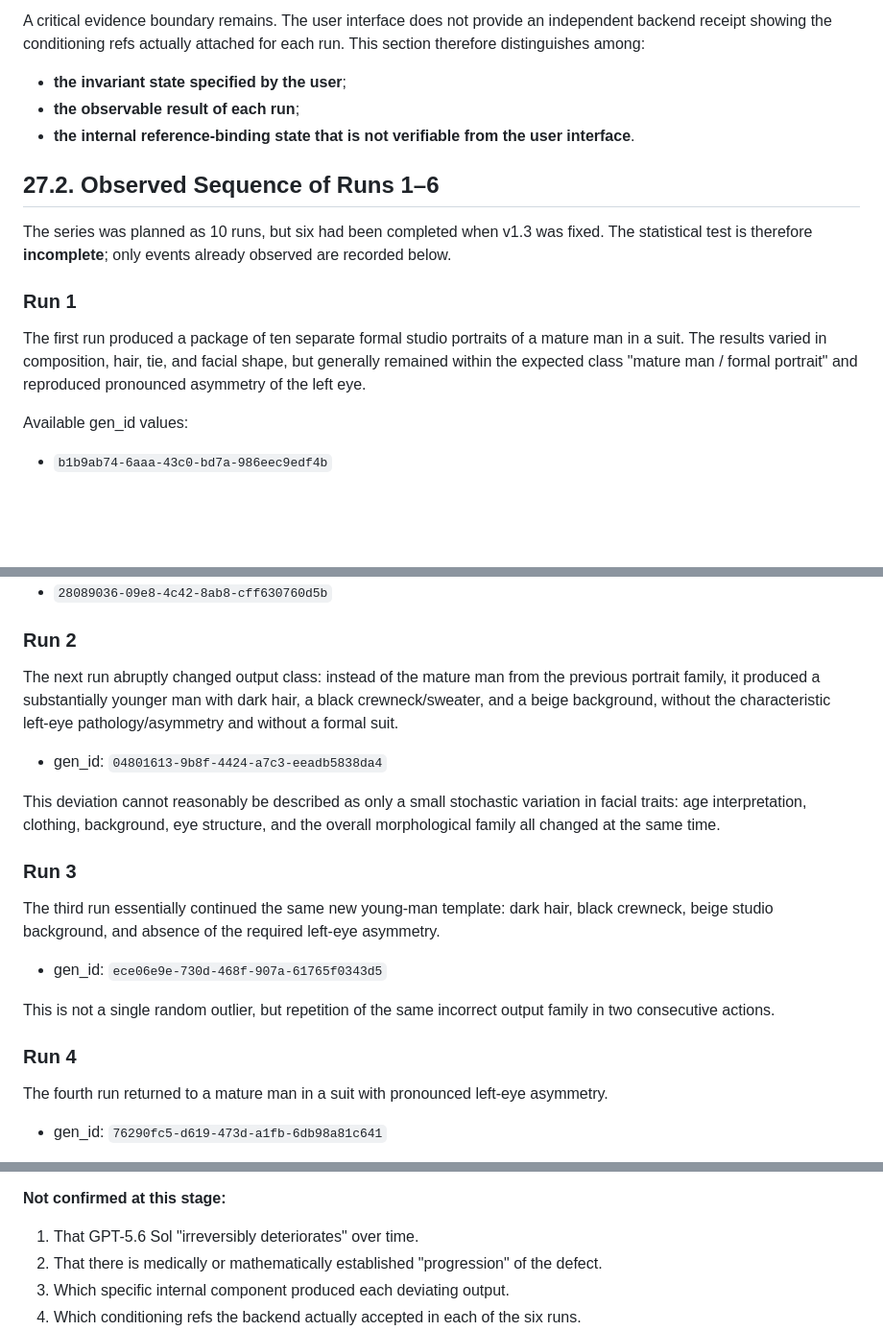
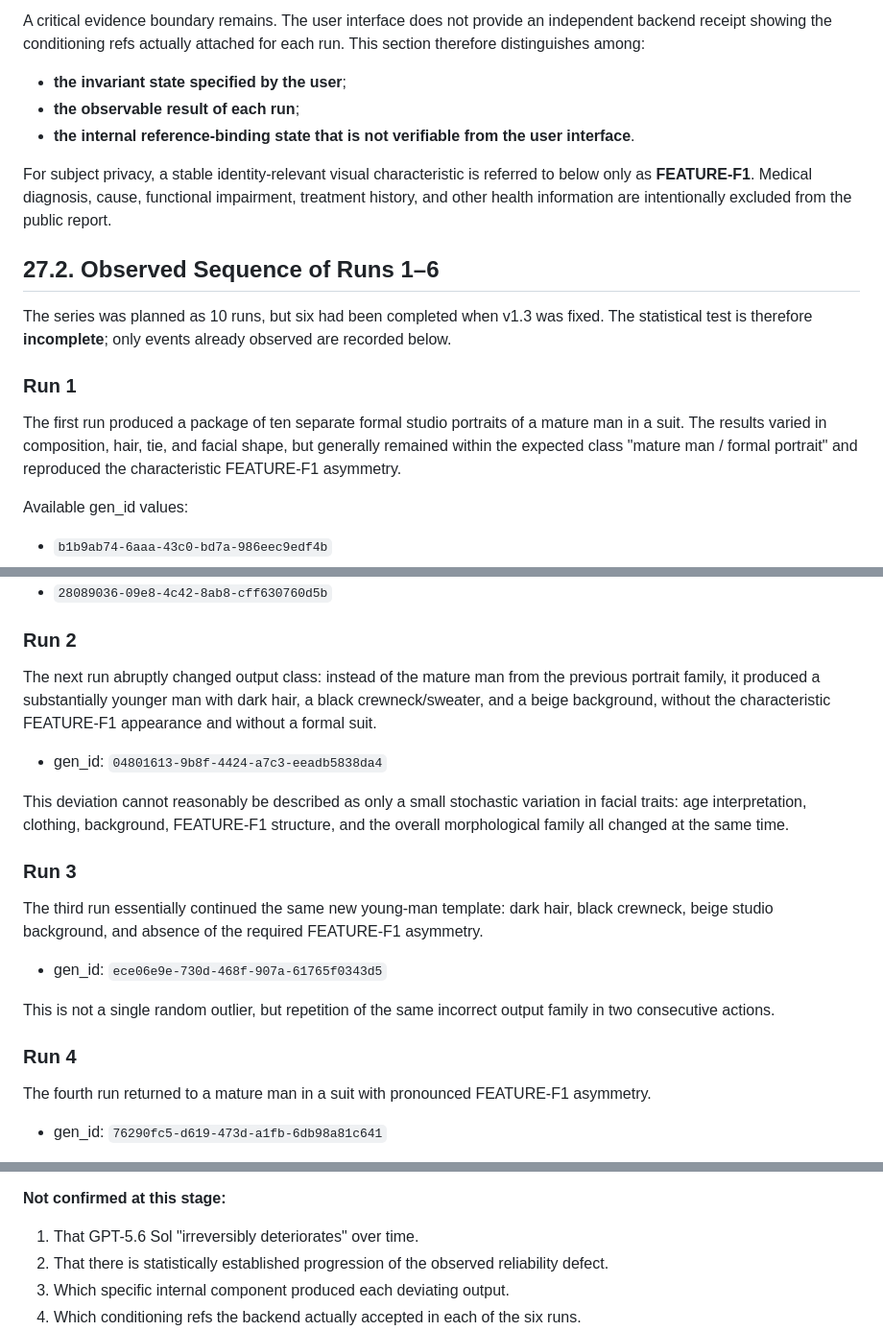
Before and after one commit to Ysaak62/chatgpt-technical-audit, a Markdown page: report/en/TECHNICAL_AUDIT_CHATGPT_PORTRAIT_PROJECT_v1.3_EN_part07.md, 3 parts joined by grey strips. Shown at 96% size. GitHub-like rendering; blank space fills up the shorter version.

Commit message:
Privacy-redact health language in English audit part 07

```diff
--- a/report/en/TECHNICAL_AUDIT_CHATGPT_PORTRAIT_PROJECT_v1.3_EN_part07.md
+++ b/report/en/TECHNICAL_AUDIT_CHATGPT_PORTRAIT_PROJECT_v1.3_EN_part07.md
@@ -14,13 +14,15 @@ A critical evidence boundary remains. The user interface does not provide an ind
 - **the observable result of each run**;
 - **the internal reference-binding state that is not verifiable from the user interface**.
 
+For subject privacy, a stable identity-relevant visual characteristic is referred to below only as **FEATURE-F1**. Medical diagnosis, cause, functional impairment, treatment history, and other health information are intentionally excluded from the public report.
+
 ## 27.2. Observed Sequence of Runs 1–6
 
 The series was planned as 10 runs, but six had been completed when v1.3 was fixed. The statistical test is therefore **incomplete**; only events already observed are recorded below.
 
 ### Run 1
 
-The first run produced a package of ten separate formal studio portraits of a mature man in a suit. The results varied in composition, hair, tie, and facial shape, but generally remained within the expected class "mature man / formal portrait" and reproduced pronounced asymmetry of the left eye.
+The first run produced a package of ten separate formal studio portraits of a mature man in a suit. The results varied in composition, hair, tie, and facial shape, but generally remained within the expected class "mature man / formal portrait" and reproduced the characteristic FEATURE-F1 asymmetry.
 
 Available gen_id values:
 
@@ -37,15 +39,15 @@ Available gen_id values:
 
 ### Run 2
 
-The next run abruptly changed output class: instead of the mature man from the previous portrait family, it produced a substantially younger man with dark hair, a black crewneck/sweater, and a beige background, without the characteristic left-eye pathology/asymmetry and without a formal suit.
+The next run abruptly changed output class: instead of the mature man from the previous portrait family, it produced a substantially younger man with dark hair, a black crewneck/sweater, and a beige background, without the characteristic FEATURE-F1 appearance and without a formal suit.
 
 - gen_id: `04801613-9b8f-4424-a7c3-eeadb5838da4`
 
-This deviation cannot reasonably be described as only a small stochastic variation in facial traits: age interpretation, clothing, background, eye structure, and the overall morphological family all changed at the same time.
+This deviation cannot reasonably be described as only a small stochastic variation in facial traits: age interpretation, clothing, background, FEATURE-F1 structure, and the overall morphological family all changed at the same time.
 
 ### Run 3
 
-The third run essentially continued the same new young-man template: dark hair, black crewneck, beige studio background, and absence of the required left-eye asymmetry.
+The third run essentially continued the same new young-man template: dark hair, black crewneck, beige studio background, and absence of the required FEATURE-F1 asymmetry.
 
 - gen_id: `ece06e9e-730d-468f-907a-61765f0343d5`
 
@@ -53,7 +55,7 @@ This is not a single random outlier, but repetition of the same incorrect output
 
 ### Run 4
 
-The fourth run returned to a mature man in a suit with pronounced left-eye asymmetry.
+The fourth run returned to a mature man in a suit with pronounced FEATURE-F1 asymmetry.
 
 - gen_id: `76290fc5-d619-473d-a1fb-6db98a81c641`
 
@@ -88,7 +90,7 @@ This is a particularly strong observable event: explicit corrective feedback dir
 **Not confirmed at this stage:**
 
 1. That GPT-5.6 Sol "irreversibly deteriorates" over time.
-2. That there is medically or mathematically established "progression" of the defect.
+2. That there is statistically established progression of the observed reliability defect.
 3. Which specific internal component produced each deviating output.
 4. Which conditioning refs the backend actually accepted in each of the six runs.
 5. The statistical frequency of this failure across the user population: six runs from one workflow do not provide a population estimate.
```
